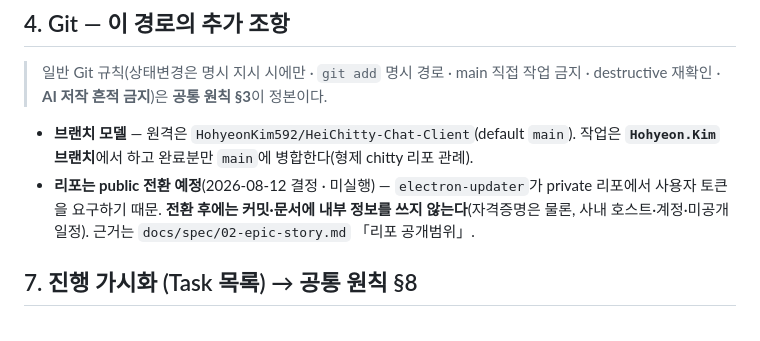
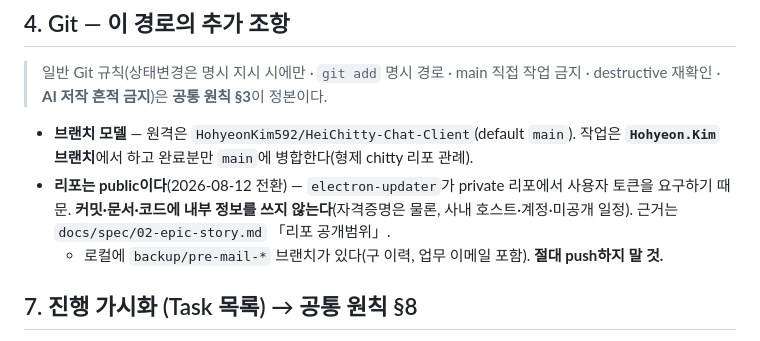
Before and after one commit to HohyeonKim592/HeiChitty-Chat-Client, a Markdown page: CLAUDE.md, the part around the change. GitHub-like rendering.

```diff
--- a/CLAUDE.md
+++ b/CLAUDE.md
@@ -34,7 +34,8 @@ This file provides guidance to Claude Code (claude.ai/code) when working with co
 > 일반 Git 규칙(상태변경은 명시 지시 시에만 · `git add` 명시 경로 · main 직접 작업 금지 · destructive 재확인 · **AI 저작 흔적 금지**)은 **공통 원칙 §3**이 정본이다.
 
 - **브랜치 모델** — 원격은 `HohyeonKim592/HeiChitty-Chat-Client`(default `main`). 작업은 **`Hohyeon.Kim` 브랜치**에서 하고 완료분만 `main`에 병합한다(형제 chitty 리포 관례).
-- **리포는 public 전환 예정**(2026-08-12 결정 · 미실행) — `electron-updater`가 private 리포에서 사용자 토큰을 요구하기 때문. **전환 후에는 커밋·문서에 내부 정보를 쓰지 않는다**(자격증명은 물론, 사내 호스트·계정·미공개 일정). 근거는 `docs/spec/02-epic-story.md` 「리포 공개범위」.
+- **리포는 public이다**(2026-08-12 전환) — `electron-updater`가 private 리포에서 사용자 토큰을 요구하기 때문. **커밋·문서·코드에 내부 정보를 쓰지 않는다**(자격증명은 물론, 사내 호스트·계정·미공개 일정). 근거는 `docs/spec/02-epic-story.md` 「리포 공개범위」.
+  - 로컬에 `backup/pre-mail-*` 브랜치가 있다(구 이력, 업무 이메일 포함). **절대 push하지 말 것.**
 
 ## 7. 진행 가시화 (Task 목록) → 공통 원칙 §8
 > 이 경로에서 쓰던 조항이 2026-08-10 공통 원본 **§8**로 승격되어 전 프로젝트에 적용된다. 내용은 원본이 정본 — 여기서 중복 기술하지 않는다.
```
Also changed, not shown: docs/TODO.md (+7 -3 lines), docs/spec/02-epic-story.md (+1 -1 lines).
